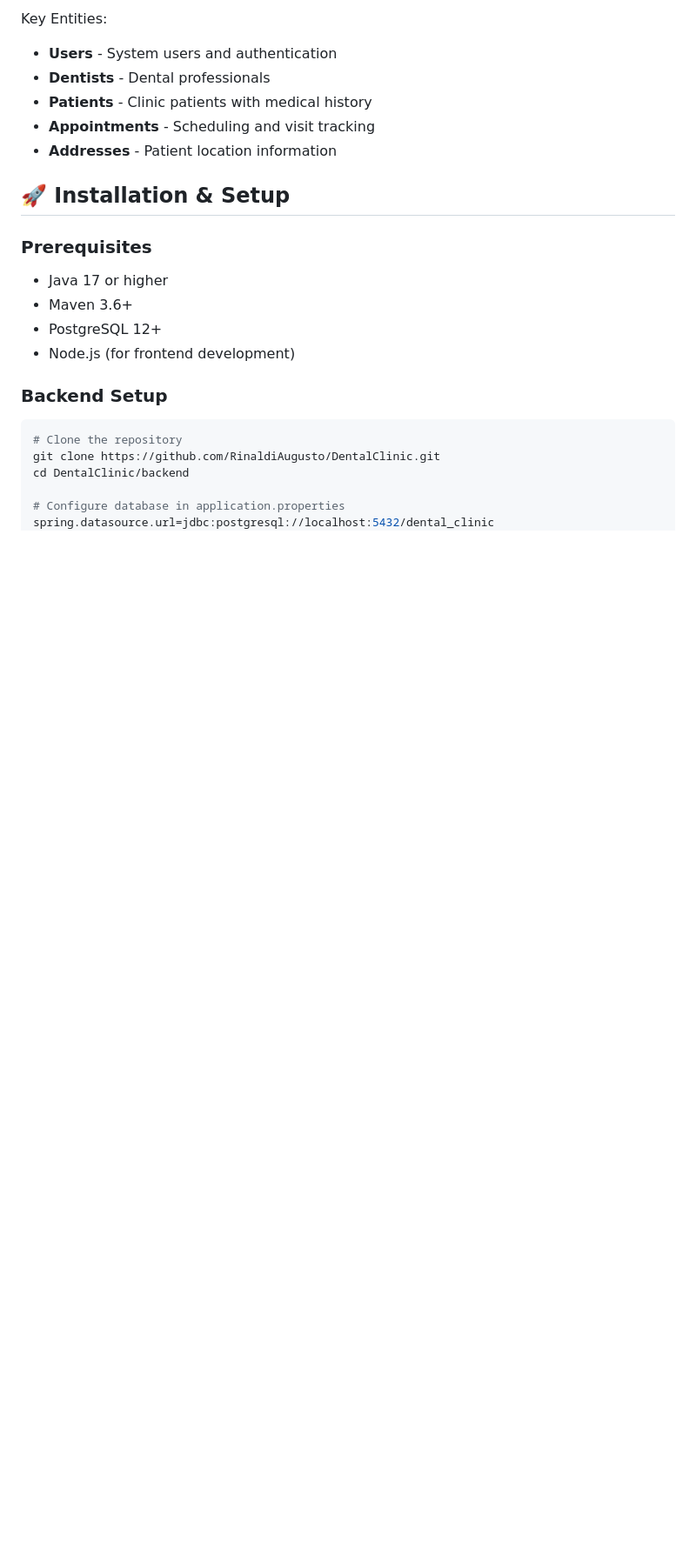
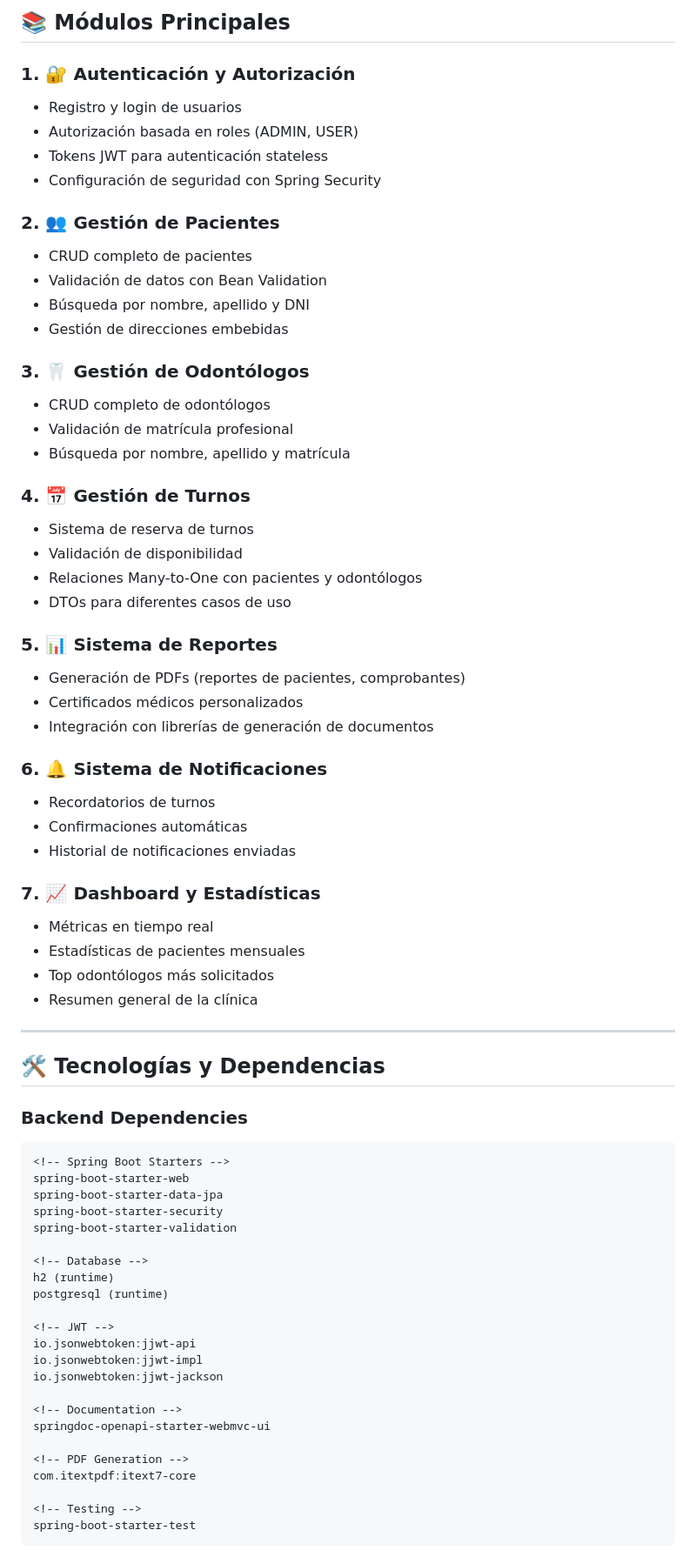
Before and after one commit to RinaldiAugusto/DentalClinic, a Markdown page: README.md, the part around the change printed below. Shown: that part at 87% size. GitHub-like rendering; blank space fills up the shorter version.

````diff
--- a/README.md
+++ b/README.md
@@ -90,23 +45,73 @@ A complete full-stack web application for managing dental clinics, built with Sp
 
-Key Entities:
-- **Users** - System users and authentication
-- **Dentists** - Dental professionals
-- **Patients** - Clinic patients with medical history
-- **Appointments** - Scheduling and visit tracking
-- **Addresses** - Patient location information
+## 📚 Módulos Principales
 
-## 🚀 Installation & Setup
+### 1. 🔐 Autenticación y Autorización
+- Registro y login de usuarios
+- Autorización basada en roles (ADMIN, USER)
+- Tokens JWT para autenticación stateless
+- Configuración de seguridad con Spring Security
 
-### Prerequisites
-- Java 17 or higher
-- Maven 3.6+
-- PostgreSQL 12+
-- Node.js (for frontend development)
+### 2. 👥 Gestión de Pacientes
+- CRUD completo de pacientes
+- Validación de datos con Bean Validation
+- Búsqueda por nombre, apellido y DNI
+- Gestión de direcciones embebidas
 
-### Backend Setup
-```bash
-# Clone the repository
-git clone https://github.com/RinaldiAugusto/DentalClinic.git
-cd DentalClinic/backend
+### 3. 🦷 Gestión de Odontólogos
+- CRUD completo de odontólogos
+- Validación de matrícula profesional
+- Búsqueda por nombre, apellido y matrícula
 
-# Configure database in application.properties
+### 4. 📅 Gestión de Turnos
+- Sistema de reserva de turnos
+- Validación de disponibilidad
+- Relaciones Many-to-One con pacientes y odontólogos
+- DTOs para diferentes casos de uso
+
+### 5. 📊 Sistema de Reportes
+- Generación de PDFs (reportes de pacientes, comprobantes)
+- Certificados médicos personalizados
+- Integración con librerías de generación de documentos
+
+### 6. 🔔 Sistema de Notificaciones
+- Recordatorios de turnos
+- Confirmaciones automáticas
+- Historial de notificaciones enviadas
+
+### 7. 📈 Dashboard y Estadísticas
+- Métricas en tiempo real
+- Estadísticas de pacientes mensuales
+- Top odontólogos más solicitados
+- Resumen general de la clínica
+
+---
+
+## 🛠️ Tecnologías y Dependencias
+
+### Backend Dependencies
+```
+<!-- Spring Boot Starters -->
+spring-boot-starter-web
+spring-boot-starter-data-jpa
+spring-boot-starter-security
+spring-boot-starter-validation
+
+<!-- Database -->
+h2 (runtime)
+postgresql (runtime)
+
+<!-- JWT -->
+io.jsonwebtoken:jjwt-api
+io.jsonwebtoken:jjwt-impl
+io.jsonwebtoken:jjwt-jackson
+
+<!-- Documentation -->
+springdoc-openapi-starter-webmvc-ui
+
+<!-- PDF Generation -->
+com.itextpdf:itext7-core
+
+<!-- Testing -->
+spring-boot-starter-test
+```
+
````
Also changed, not shown: other parts of README.md (+239 -80 lines).
